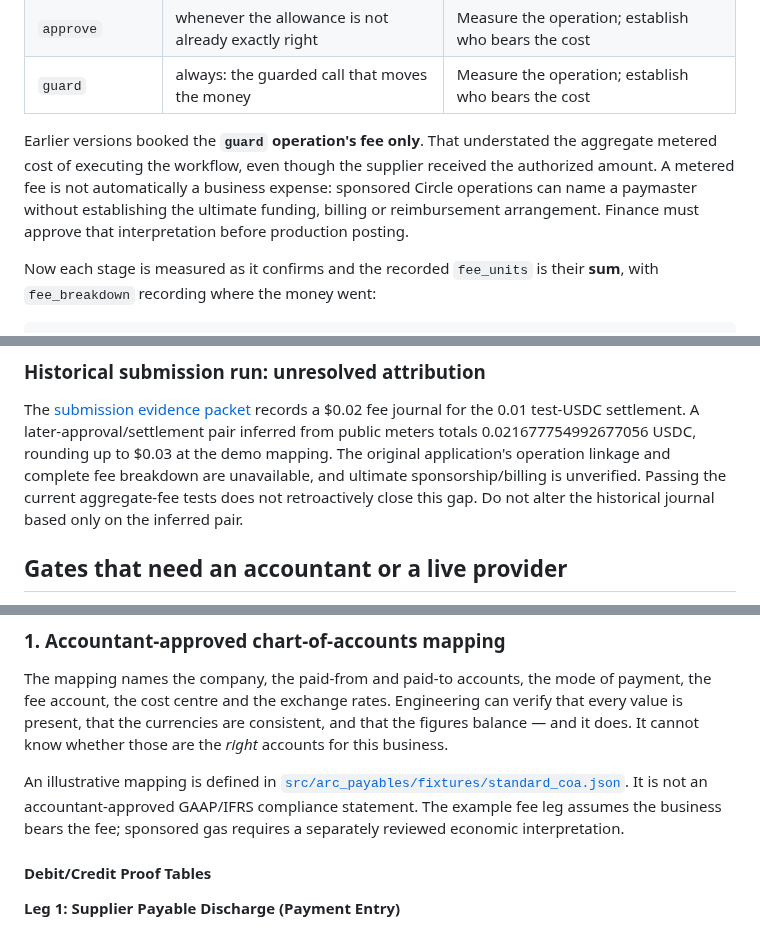
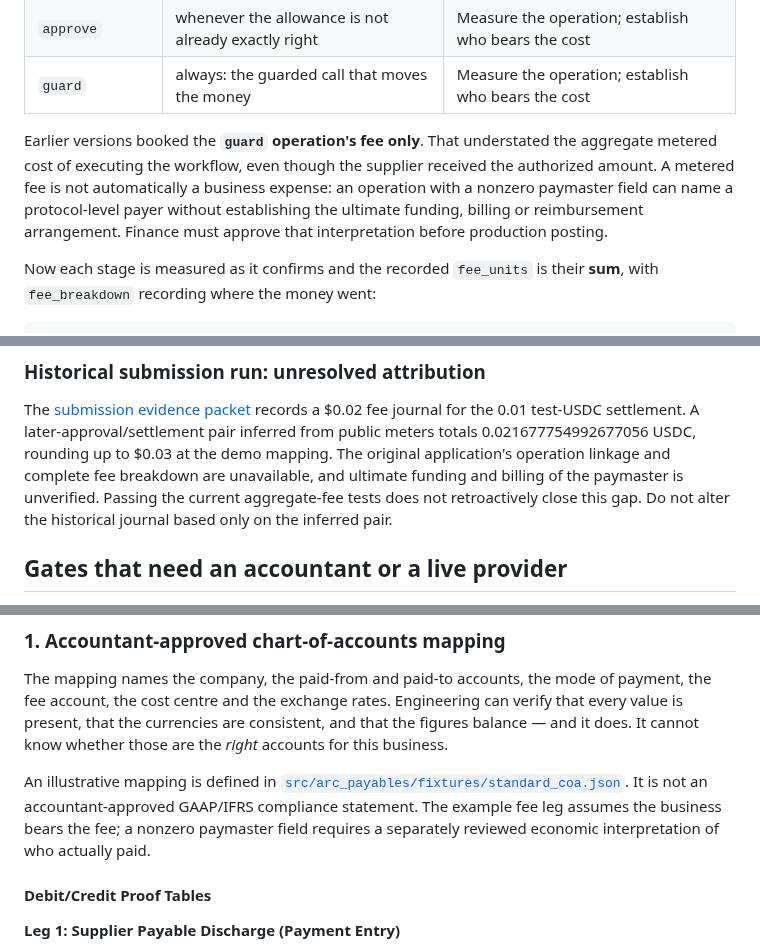
Before and after one commit to minh-tg/arc-payables, a Markdown page: docs/accounting.md, 3 parts joined by grey strips. Drawn GitHub-style.

```diff
--- a/docs/accounting.md
+++ b/docs/accounting.md
@@ -20,8 +20,9 @@ Settling one authorization can take up to three on-chain operations:
 
 Earlier versions booked the **`guard` operation's fee only**. That understated the aggregate
 metered cost of executing the workflow, even though the supplier received the authorized amount.
-A metered fee is not automatically a business expense: sponsored Circle operations can name a
-paymaster without establishing the ultimate funding, billing or reimbursement arrangement.
+A metered fee is not automatically a business expense: an operation with a nonzero paymaster field can
+name a protocol-level payer without establishing the ultimate funding, billing or reimbursement
+arrangement.
 Finance must approve that interpretation before production posting.
 
 Now each stage is measured as it confirms and the recorded `fee_units` is their **sum**, with
@@ -66,8 +67,8 @@ Console's Payments view shows the booked fee per payment.
 The [submission evidence packet](submission-evidence.md) records a $0.02 fee journal for the
 0.01 test-USDC settlement. A later-approval/settlement pair inferred from public meters totals
 0.021677754992677056 USDC, rounding up to $0.03 at the demo mapping. The original application's
-operation linkage and complete fee breakdown are unavailable, and ultimate sponsorship/billing
-is unverified. Passing the current aggregate-fee tests does not retroactively close this gap.
+operation linkage and complete fee breakdown are unavailable, and ultimate funding and billing of the
+paymaster is unverified. Passing the current aggregate-fee tests does not retroactively close this gap.
 Do not alter the historical journal based only on the inferred pair.
 
 ## Gates that need an accountant or a live provider
@@ -85,7 +86,8 @@ whether those are the *right* accounts for this business.
 An illustrative mapping is defined in
 [`src/arc_payables/fixtures/standard_coa.json`](../src/arc_payables/fixtures/standard_coa.json).
 It is not an accountant-approved GAAP/IFRS compliance statement. The example fee leg assumes the
-business bears the fee; sponsored gas requires a separately reviewed economic interpretation.
+business bears the fee; a nonzero paymaster field requires a separately reviewed economic
+interpretation of who actually paid.
 
 #### Debit/Credit Proof Tables
 
```
Also changed, not shown: other parts of docs/accounting.md (+1 -1 lines), README.md (+8 -6 lines), docs/submission-evidence.md (+3 -3 lines).
